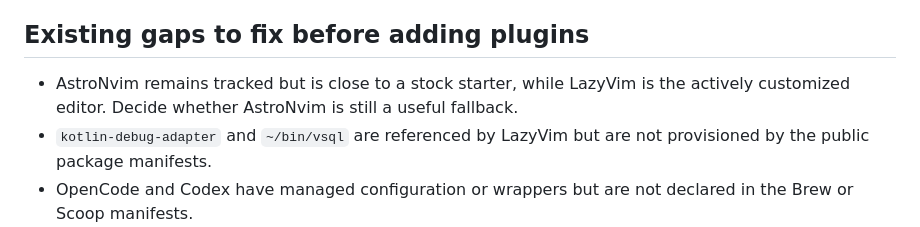
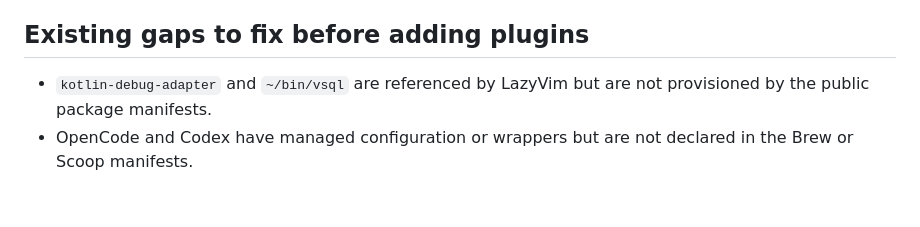
Before and after one commit to clang-engineer/dotfiles, a Markdown page: RECOMMENDATIONS.md, the part around the change. Drawn GitHub-style; blank space fills up the shorter version.

Commit message:
docs: remove resolved AstroNvim gap

```diff
--- a/RECOMMENDATIONS.md
+++ b/RECOMMENDATIONS.md
@@ -165,8 +165,6 @@ terminal UI similar to lazygit.
 
 ## Existing gaps to fix before adding plugins
 
-- AstroNvim remains tracked but is close to a stock starter, while LazyVim is the
-  actively customized editor. Decide whether AstroNvim is still a useful fallback.
 - `kotlin-debug-adapter` and `~/bin/vsql` are referenced by LazyVim but are not
   provisioned by the public package manifests.
 - OpenCode and Codex have managed configuration or wrappers but are not declared
```
